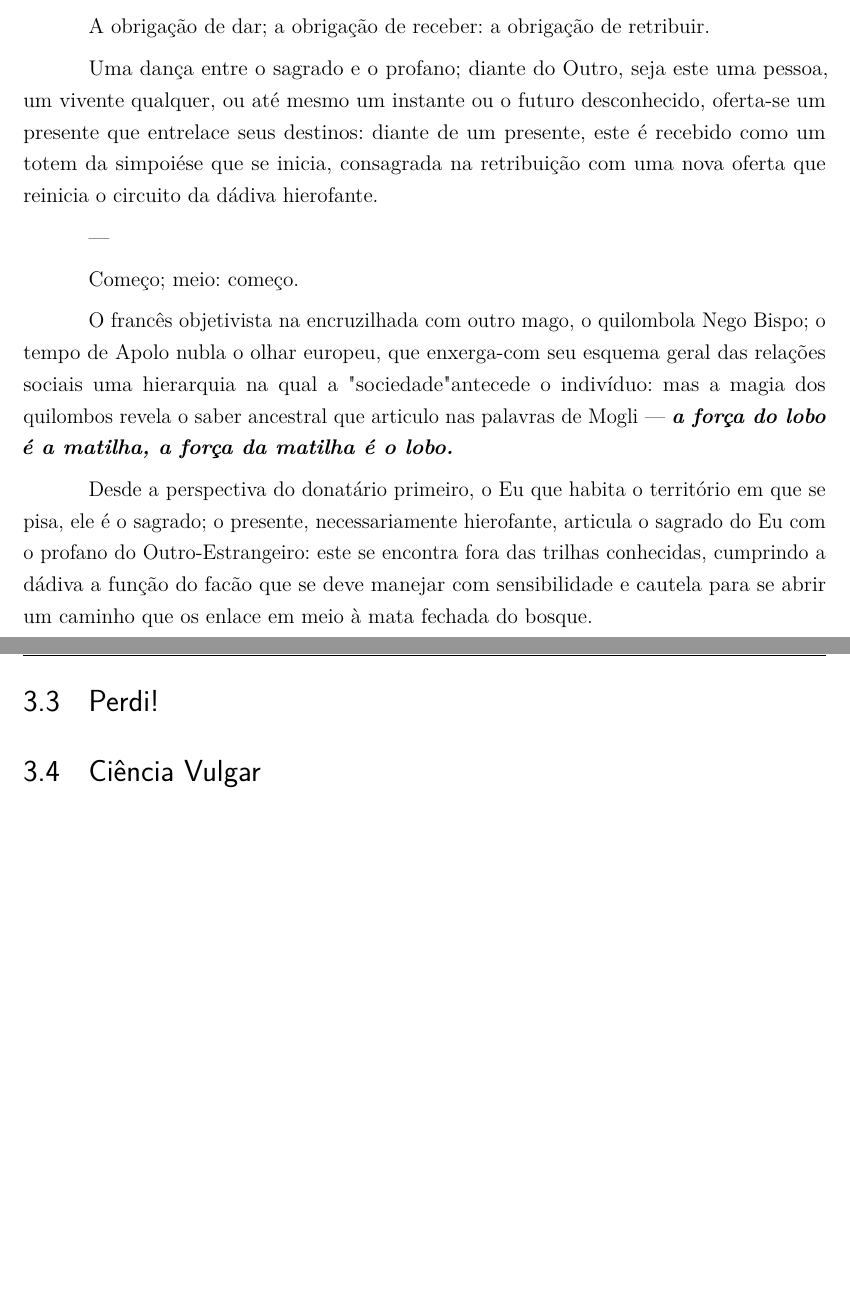
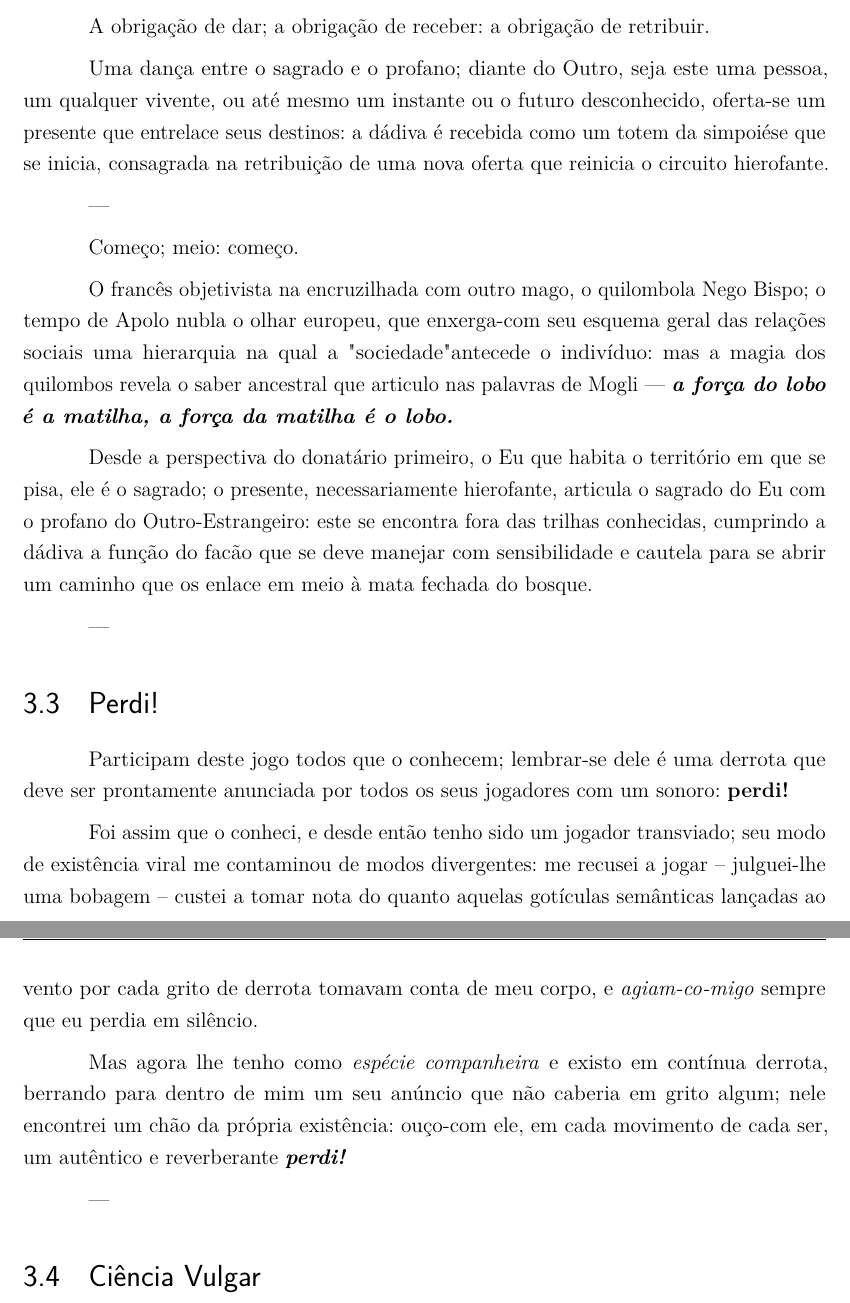
Before and after one commit to jonathanfenile/cecinepa, a LaTeX thesis (diss/main.tex, which reads diss/3-colheita/relatos/2-fatoontologico.tex, diss/3-colheita/relatos/3-perdi.tex): two parts of pages 13 and 14 of 19, joined at a grey line, cut so that both start at the same text, the shorter picture padded with empty space. Compiled offline with pdfLaTeX.

Commit message:
correção no relato 2 e início do relato 3

```diff
--- a/diss/3-colheita/relatos/2-fatoontologico.tex
+++ b/diss/3-colheita/relatos/2-fatoontologico.tex
@@ -10,8 +10,8 @@ A obrigação de dar;
         a obrigação de retribuir.
 
 Uma dança entre o sagrado e o profano;
-    diante do Outro, seja este uma pessoa, um vivente qualquer, ou até mesmo um instante ou o futuro desconhecido, oferta-se um presente que entrelace seus destinos:
-        diante de um presente, este é recebido como um totem da simpoiése que se inicia, consagrada na retribuição com uma nova oferta que reinicia o circuito da dádiva hierofante.
+    diante do Outro, seja este uma pessoa, um qualquer vivente, ou até mesmo um instante ou o futuro desconhecido, oferta-se um presente que entrelace seus destinos:
+        a dádiva é recebida como um totem da simpoiése que se inicia, consagrada na retribuição de uma nova oferta que reinicia o circuito hierofante.
 
 ---
 
--- a/diss/3-colheita/relatos/3-perdi.tex
+++ b/diss/3-colheita/relatos/3-perdi.tex
@@ -1 +1,16 @@
 \section{Perdi!}
+
+
+Participam deste jogo todos que o conhecem;
+    lembrar-se dele é uma derrota que deve ser prontamente anunciada por todos os seus jogadores com um sonoro:
+        \textbf{perdi!}
+
+Foi assim que o conheci, e desde então tenho sido um jogador transviado;
+    seu modo de existência viral me contaminou de modos divergentes:
+        me recusei a jogar -- julguei-lhe uma bobagem -- custei a tomar nota do quanto aquelas gotículas semânticas lançadas ao vento por cada grito de derrota tomavam conta de meu corpo, e \textit{agiam-co-migo} sempre que eu perdia em silêncio.
+
+Mas agora lhe tenho como \textit{espécie companheira} e existo em contínua derrota, berrando para dentro de mim um seu anúncio que não caberia em grito algum;
+    nele encontrei um chão da própria existência:
+        ouço-com ele, em cada movimento de cada ser, um autêntico e reverberante \textbf{\textit{perdi!}}
+
+---
```
